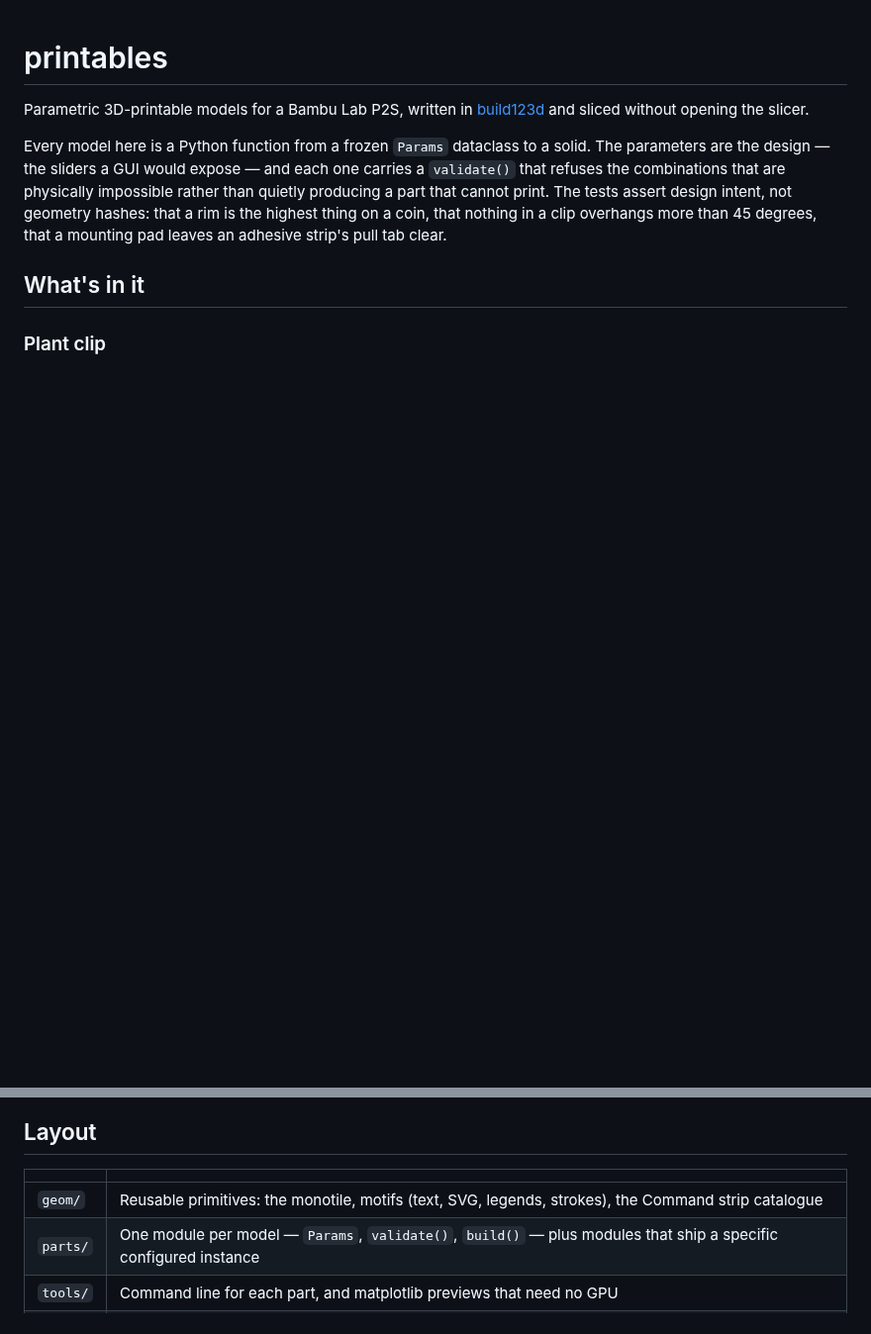
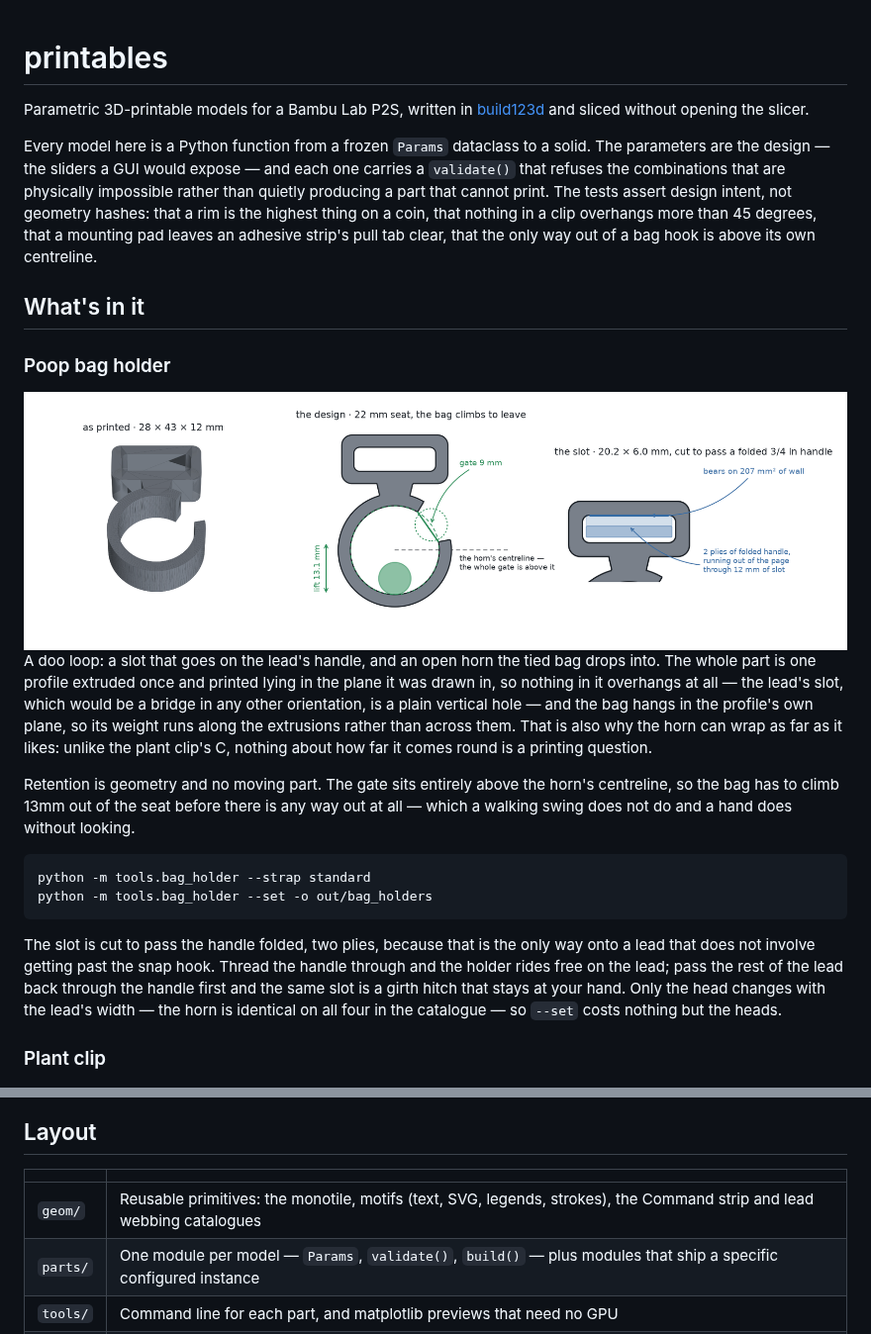
Before and after one commit to PhilipMathieu/printables, a Markdown page: README.md, 2 parts joined by grey strips. Shown at 99% size. Rendered like a GitHub page; pictures changed too: docs/bag_holder.png (added); blank space fills up the shorter version.

````diff
--- a/README.md
+++ b/README.md
@@ -10,9 +10,40 @@ each one carries a `validate()` that refuses the combinations that are
 physically impossible rather than quietly producing a part that cannot print.
 The tests assert design intent, not geometry hashes: that a rim is the highest
 thing on a coin, that nothing in a clip overhangs more than 45 degrees, that a
-mounting pad leaves an adhesive strip's pull tab clear.
+mounting pad leaves an adhesive strip's pull tab clear, that the only way out
+of a bag hook is above its own centreline.
 
 ## What's in it
+
+### Poop bag holder
+
+<img src="docs/bag_holder.png" alt="Bag holder: as printed, the design in profile, and the slot" width="100%">
+
+A doo loop: a slot that goes on the lead's handle, and an open horn the tied
+bag drops into. The whole part is one profile extruded once and printed lying
+in the plane it was drawn in, so nothing in it overhangs at all — the lead's
+slot, which would be a bridge in any other orientation, is a plain vertical
+hole — and the bag hangs in the profile's own plane, so its weight runs along
+the extrusions rather than across them. That is also why the horn can wrap as
+far as it likes: unlike the plant clip's C, nothing about how far it comes
+round is a printing question.
+
+Retention is geometry and no moving part. The gate sits entirely above the
+horn's centreline, so the bag has to climb 13mm out of the seat before there is
+any way out at all — which a walking swing does not do and a hand does without
+looking.
+
+```sh
+python -m tools.bag_holder --strap standard
+python -m tools.bag_holder --set -o out/bag_holders
+```
+
+The slot is cut to pass the handle folded, two plies, because that is the only
+way onto a lead that does not involve getting past the snap hook. Thread the
+handle through and the holder rides free on the lead; pass the rest of the lead
+back through the handle first and the same slot is a girth hitch that stays at
+your hand. Only the head changes with the lead's width — the horn is identical
+on all four in the catalogue — so `--set` costs nothing but the heads.
 
 ### Plant clip
 
@@ -65,7 +96,7 @@ rings turns the same part into a coaster.
 
 | | |
 |---|---|
-| `geom/` | Reusable primitives: the monotile, motifs (text, SVG, legends, strokes), the Command strip catalogue |
+| `geom/` | Reusable primitives: the monotile, motifs (text, SVG, legends, strokes), the Command strip and lead webbing catalogues |
 | `parts/` | One module per model — `Params`, `validate()`, `build()` — plus modules that ship a specific configured instance |
 | `tools/` | Command line for each part, and matplotlib previews that need no GPU |
 | `p2s/` | The printer: profiles read from the installed Bambu Studio, what filament is on the shelf, and headless slicing |
````
Also changed, not shown: 6 other files.
